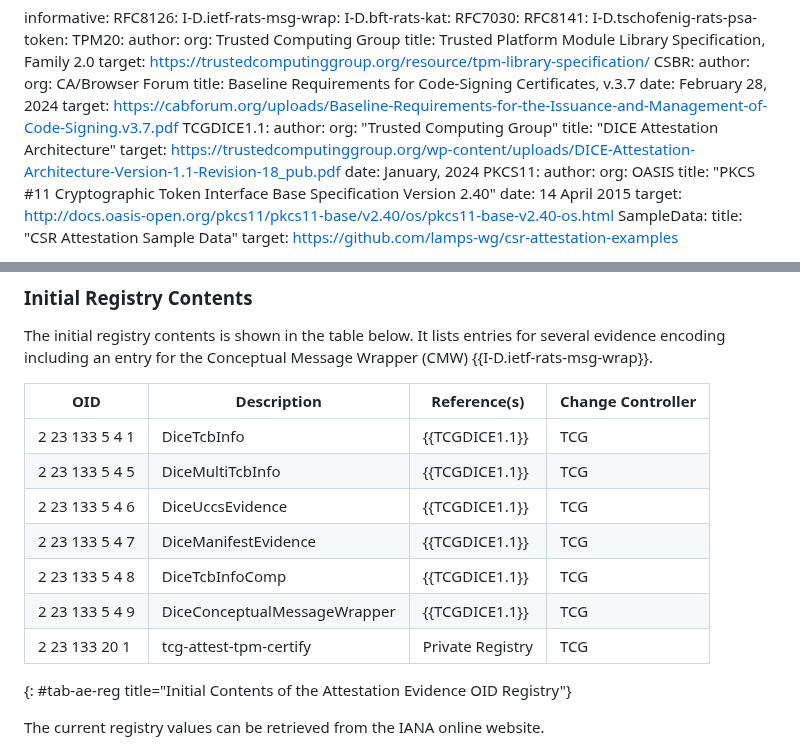
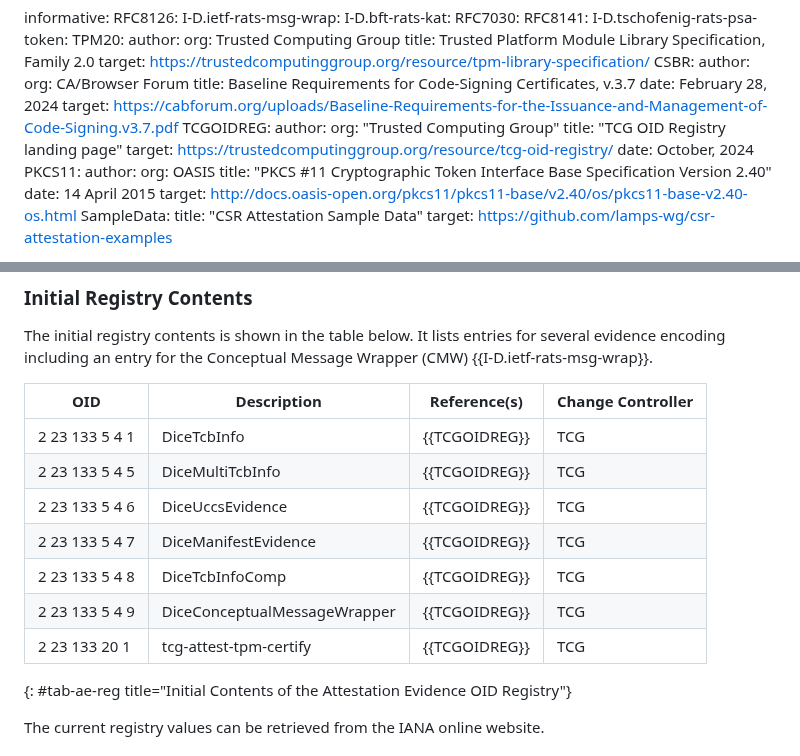
Before and after one commit to lamps-wg/csr-attestation, a Markdown page: draft-ietf-lamps-csr-attestation.md, 2 parts joined by grey strips. Rendered like a GitHub page.

Commit message:
Update TCG OID references to TCG Registry

```diff
--- a/draft-ietf-lamps-csr-attestation.md
+++ b/draft-ietf-lamps-csr-attestation.md
@@ -93,12 +93,12 @@ informative:
     title: Baseline Requirements for Code-Signing Certificates, v.3.7
     date: February 28, 2024
     target: https://cabforum.org/uploads/Baseline-Requirements-for-the-Issuance-and-Management-of-Code-Signing.v3.7.pdf
-  TCGDICE1.1:
+  TCGOIDREG:
     author:
       org: "Trusted Computing Group"
-    title: "DICE Attestation Architecture"
-    target: https://trustedcomputinggroup.org/wp-content/uploads/DICE-Attestation-Architecture-Version-1.1-Revision-18_pub.pdf
-    date: January, 2024
+    title: "TCG OID Registry landing page"
+    target: https://trustedcomputinggroup.org/resource/tcg-oid-registry/
+    date: October, 2024
   PKCS11:
     author:
       org: OASIS
@@ -644,13 +644,13 @@ It lists entries for several evidence encoding including an entry for the Concep
 
 | OID              | Description                  | Reference(s)     | Change Controller |
 |------------------|------------------------------|----------------  |-------------------|
-| 2 23 133 5 4 1   | DiceTcbInfo                  | {{TCGDICE1.1}}   |  TCG              |
-| 2 23 133 5 4 5   | DiceMultiTcbInfo             | {{TCGDICE1.1}}   |  TCG              |
-| 2 23 133 5 4 6   | DiceUccsEvidence             | {{TCGDICE1.1}}   |  TCG              |
-| 2 23 133 5 4 7   | DiceManifestEvidence         | {{TCGDICE1.1}}   |  TCG              |
-| 2 23 133 5 4 8   | DiceTcbInfoComp              | {{TCGDICE1.1}}   |  TCG              |
-| 2 23 133 5 4 9   | DiceConceptualMessageWrapper | {{TCGDICE1.1}}   |  TCG              |
-| 2 23 133 20 1    | tcg-attest-tpm-certify       | Private Registry |  TCG              |
+| 2 23 133 5 4 1   | DiceTcbInfo                  | {{TCGOIDREG}}   |  TCG              |
+| 2 23 133 5 4 5   | DiceMultiTcbInfo             | {{TCGOIDREG}}   |  TCG              |
+| 2 23 133 5 4 6   | DiceUccsEvidence             | {{TCGOIDREG}}   |  TCG              |
+| 2 23 133 5 4 7   | DiceManifestEvidence         | {{TCGOIDREG}}   |  TCG              |
+| 2 23 133 5 4 8   | DiceTcbInfoComp              | {{TCGOIDREG}}   |  TCG              |
+| 2 23 133 5 4 9   | DiceConceptualMessageWrapper | {{TCGOIDREG}}   |  TCG              |
+| 2 23 133 20 1    | tcg-attest-tpm-certify       | {{TCGOIDREG}}   |  TCG              |
 {: #tab-ae-reg title="Initial Contents of the Attestation Evidence OID Registry"}
 
 The current registry values can be retrieved from the IANA online website.
```
